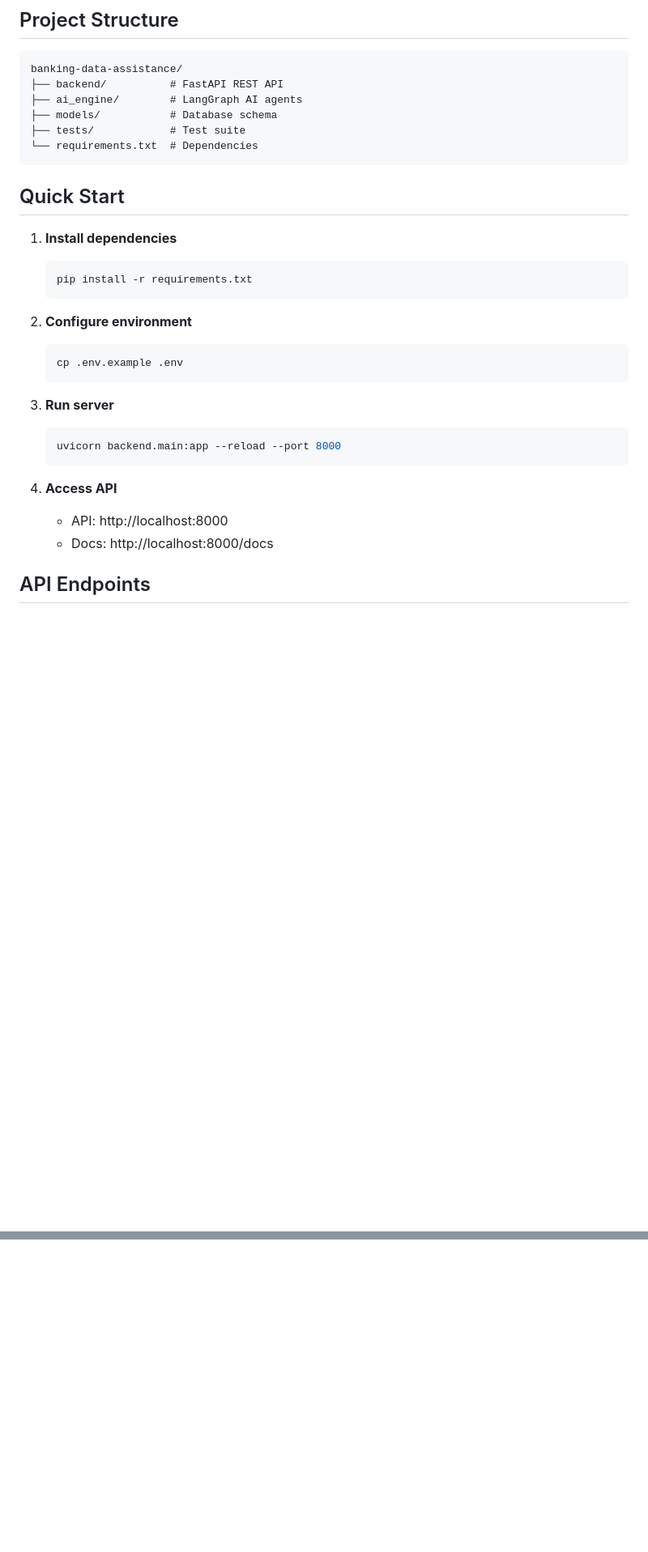
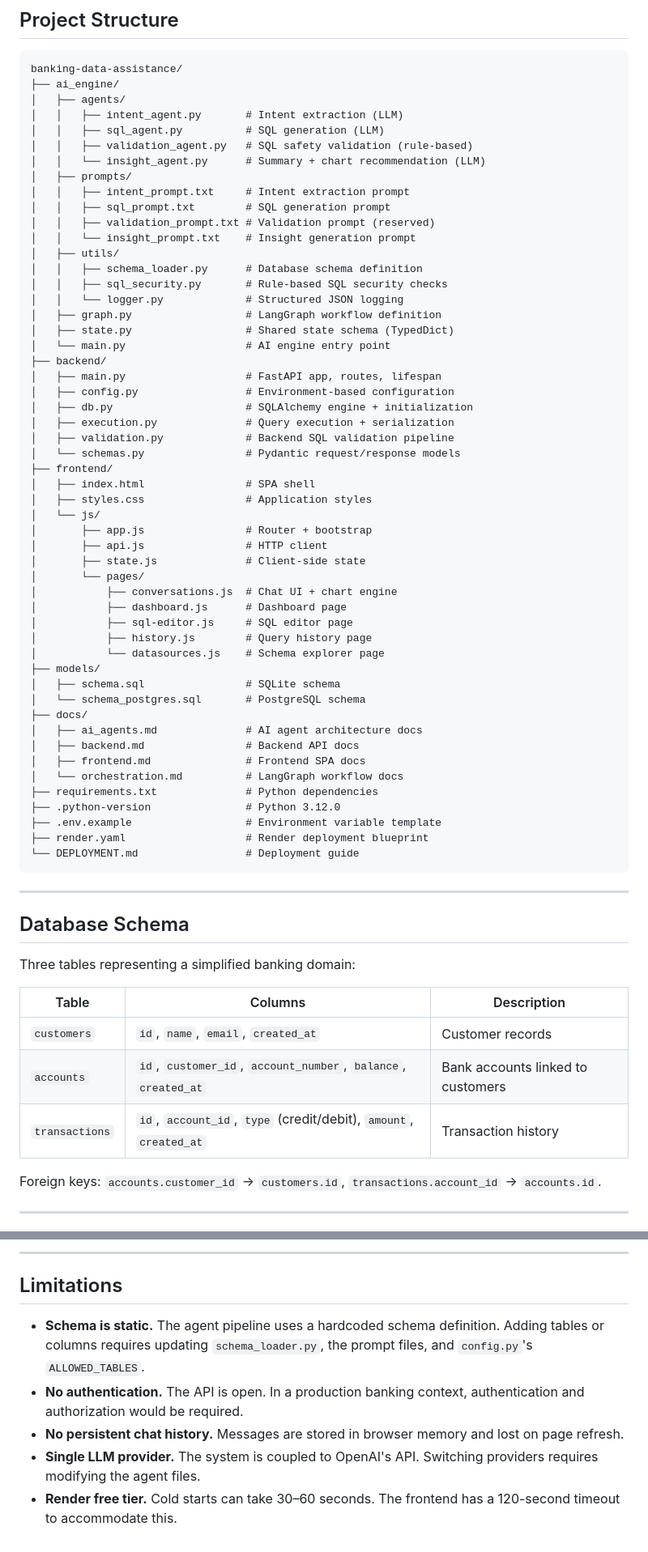
Before and after one commit to Vishal-code-E/banking-data-assistance, a Markdown page: README.md, 2 parts joined by grey strips. Shown at 81% size. GitHub-like rendering; blank space fills up the shorter version.

Commit message:
docs: update README with detailed functionality, architecture, and setup instructions

````diff
--- a/README.md
+++ b/README.md
@@ -67,33 +54,72 @@ AI-powered banking data assistant with secure SQL execution. Built with FastAPI,
 
 ```
 banking-data-assistance/
-├── backend/          # FastAPI REST API
-├── ai_engine/        # LangGraph AI agents
-├── models/           # Database schema
-├── tests/            # Test suite
-└── requirements.txt  # Dependencies
+├── ai_engine/
+│   ├── agents/
+│   │   ├── intent_agent.py       # Intent extraction (LLM)
+│   │   ├── sql_agent.py          # SQL generation (LLM)
+│   │   ├── validation_agent.py   # SQL safety validation (rule-based)
+│   │   └── insight_agent.py      # Summary + chart recommendation (LLM)
+│   ├── prompts/
+│   │   ├── intent_prompt.txt     # Intent extraction prompt
+│   │   ├── sql_prompt.txt        # SQL generation prompt
+│   │   ├── validation_prompt.txt # Validation prompt (reserved)
+│   │   └── insight_prompt.txt    # Insight generation prompt
+│   ├── utils/
+│   │   ├── schema_loader.py      # Database schema definition
+│   │   ├── sql_security.py       # Rule-based SQL security checks
+│   │   └── logger.py             # Structured JSON logging
+│   ├── graph.py                  # LangGraph workflow definition
+│   ├── state.py                  # Shared state schema (TypedDict)
+│   └── main.py                   # AI engine entry point
+├── backend/
+│   ├── main.py                   # FastAPI app, routes, lifespan
+│   ├── config.py                 # Environment-based configuration
+│   ├── db.py                     # SQLAlchemy engine + initialization
+│   ├── execution.py              # Query execution + serialization
+│   ├── validation.py             # Backend SQL validation pipeline
+│   └── schemas.py                # Pydantic request/response models
+├── frontend/
+│   ├── index.html                # SPA shell
+│   ├── styles.css                # Application styles
+│   └── js/
+│       ├── app.js                # Router + bootstrap
+│       ├── api.js                # HTTP client
+│       ├── state.js              # Client-side state
+│       └── pages/
+│           ├── conversations.js  # Chat UI + chart engine
+│           ├── dashboard.js      # Dashboard page
+│           ├── sql-editor.js     # SQL editor page
+│           ├── history.js        # Query history page
+│           └── datasources.js    # Schema explorer page
+├── models/
+│   ├── schema.sql                # SQLite schema
+│   └── schema_postgres.sql       # PostgreSQL schema
+├── docs/
+│   ├── ai_agents.md              # AI agent architecture docs
+│   ├── backend.md                # Backend API docs
+│   ├── frontend.md               # Frontend SPA docs
+│   └── orchestration.md          # LangGraph workflow docs
+├── requirements.txt              # Python dependencies
+├── .python-version               # Python 3.12.0
+├── .env.example                  # Environment variable template
+├── render.yaml                   # Render deployment blueprint
+└── DEPLOYMENT.md                 # Deployment guide
 ```
 
-## Quick Start
+---
 
-1. **Install dependencies**
-   ```bash
-   pip install -r requirements.txt
-   ```
+## Database Schema
 
-2. **Configure environment**
-   ```bash
-   cp .env.example .env
-   ```
+Three tables representing a simplified banking domain:
 
-3. **Run server**
-   ```bash
-   uvicorn backend.main:app --reload --port 8000
-   ```
+| Table | Columns | Description |
+|---|---|---|
+| `customers` | `id`, `name`, `email`, `created_at` | Customer records |
+| `accounts` | `id`, `customer_id`, `account_number`, `balance`, `created_at` | Bank accounts linked to customers |
+| `transactions` | `id`, `account_id`, `type` (credit/debit), `amount`, `created_at` | Transaction history |
 
-4. **Access API**
-   - API: http://localhost:8000
-   - Docs: http://localhost:8000/docs
+Foreign keys: `accounts.customer_id` → `customers.id`, `transactions.account_id` → `accounts.id`.
 
-## API Endpoints
+---
 
@@ -113,0 +264,9 @@ banking-data-assistance/
+---
+
+## Limitations
+
+- **Schema is static.** The agent pipeline uses a hardcoded schema definition. Adding tables or columns requires updating `schema_loader.py`, the prompt files, and `config.py`'s `ALLOWED_TABLES`.
+- **No authentication.** The API is open. In a production banking context, authentication and authorization would be required.
+- **No persistent chat history.** Messages are stored in browser memory and lost on page refresh.
+- **Single LLM provider.** The system is coupled to OpenAI's API. Switching providers requires modifying the agent files.
+- **Render free tier.** Cold starts can take 30–60 seconds. The frontend has a 120-second timeout to accommodate this.
````
Also changed, not shown: other parts of README.md (+177 -66 lines), README.old2.md (added, +113 -0 lines).
